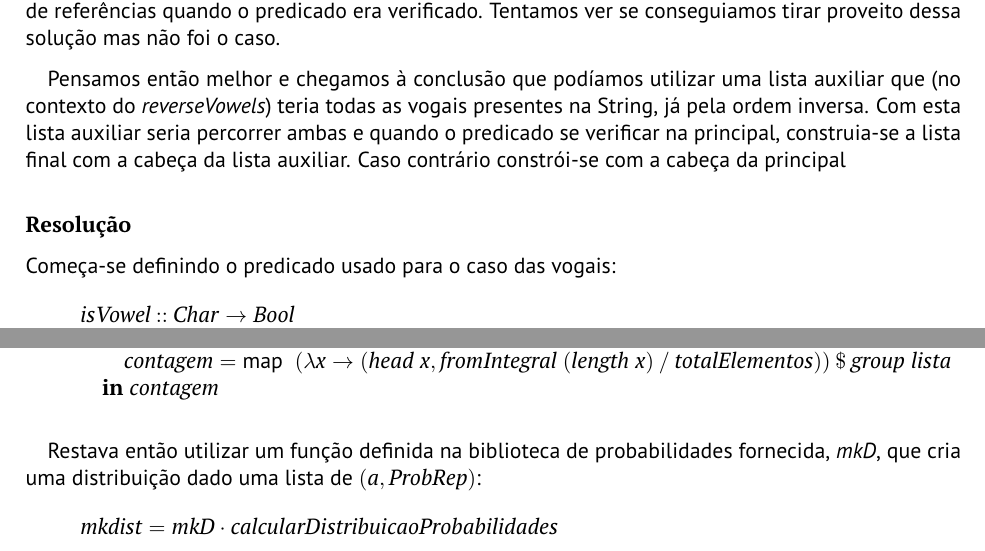
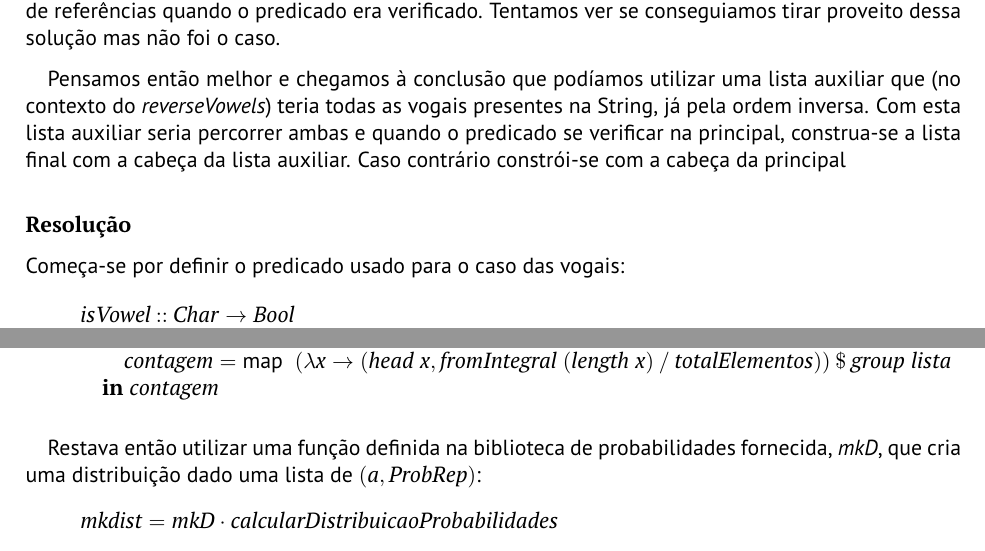
Before and after one commit to LuisRibeiro2903/TP-CP, a LaTeX document (Material/cp2324t/cp2324t.tex): two parts of pages 12 and 16 of 19, joined at a grey line, cut so that both start at the same text. Compiled offline with pdfLaTeX.

Commit message:
faltava o make

```diff
--- a/Material/cp2324t/cp2324t.tex
+++ b/Material/cp2324t/cp2324t.tex
@@ -1041,12 +1041,12 @@ em que se iam aproximando do ``centro'' da String e trocavam de referências qua
 dessa solução mas não foi o caso.
 
 Pensamos então melhor e chegamos à conclusão que podíamos utilizar uma lista auxiliar que (no contexto do \emph{reverseVowels}) teria todas as vogais
-presentes na String, já pela ordem inversa. Com esta lista auxiliar seria percorrer ambas e quando o predicado se verificar na principal, construia-se a lista final
+presentes na String, já pela ordem inversa. Com esta lista auxiliar seria percorrer ambas e quando o predicado se verificar na principal, construa-se a lista final
 com a cabeça da lista auxiliar. Caso contrário constrói-se com a cabeça da principal
 
 \subsubsection*{Resolução}
 
-Começa-se definindo o predicado usado para o caso das vogais:
+Começa-se por definir o predicado usado para o caso das vogais:
 \begin{hscode}\SaveRestoreHook
 \column{B}{@{}>{\hspre}l<{\hspost}@{}}%
 \column{E}{@{}>{\hspre}l<{\hspost}@{}}%
@@ -1311,7 +1311,7 @@ Vejamos agora como está implementado.
 \ColumnHook
 \end{hscode}\resethooks
 
-Restava então utilizar um função definida na biblioteca de probabilidades fornecida, \emph{mkD}, que cria uma distribuição dado uma lista de
+Restava então utilizar uma função definida na biblioteca de probabilidades fornecida, \emph{mkD}, que cria uma distribuição dado uma lista de
 $(a, ProbRep)$:
 
 \begin{hscode}\SaveRestoreHook
```
Also changed, not shown: Material/cp2324t/cp2324t.pdf, Material/cp2324t/cp2324t.tex (4 more changed lines), 2 other files.
